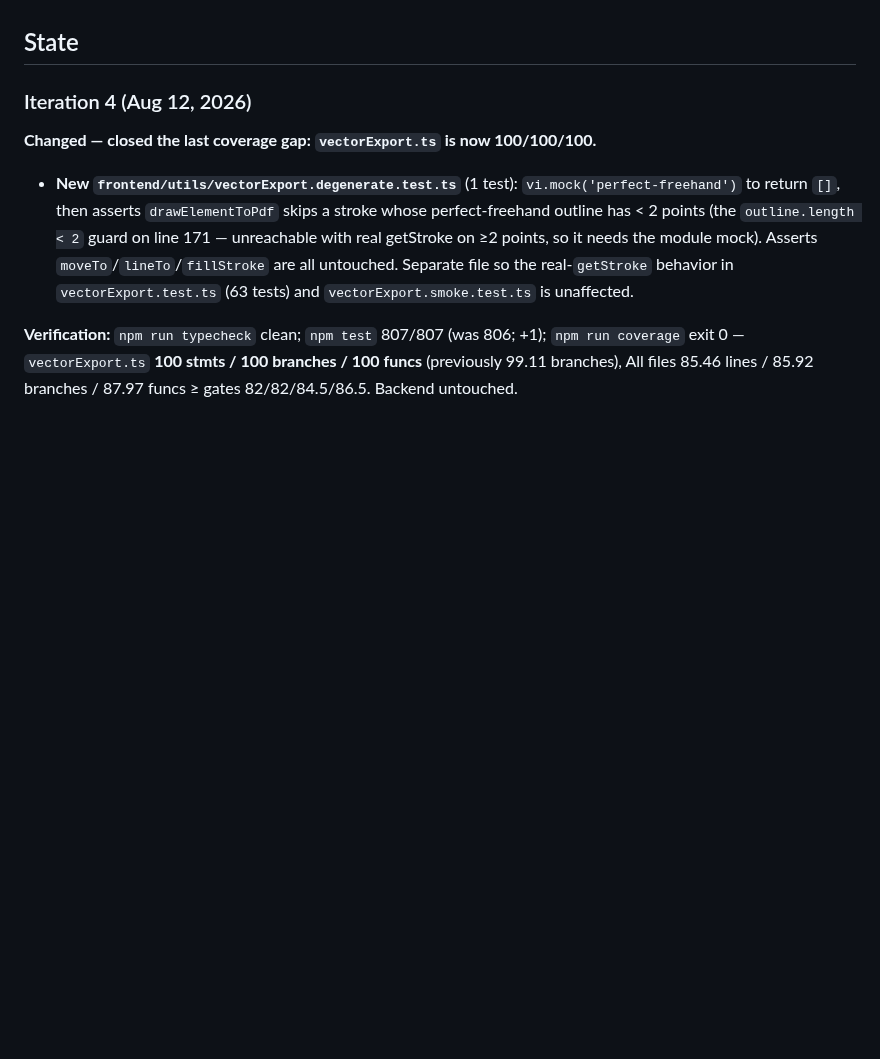
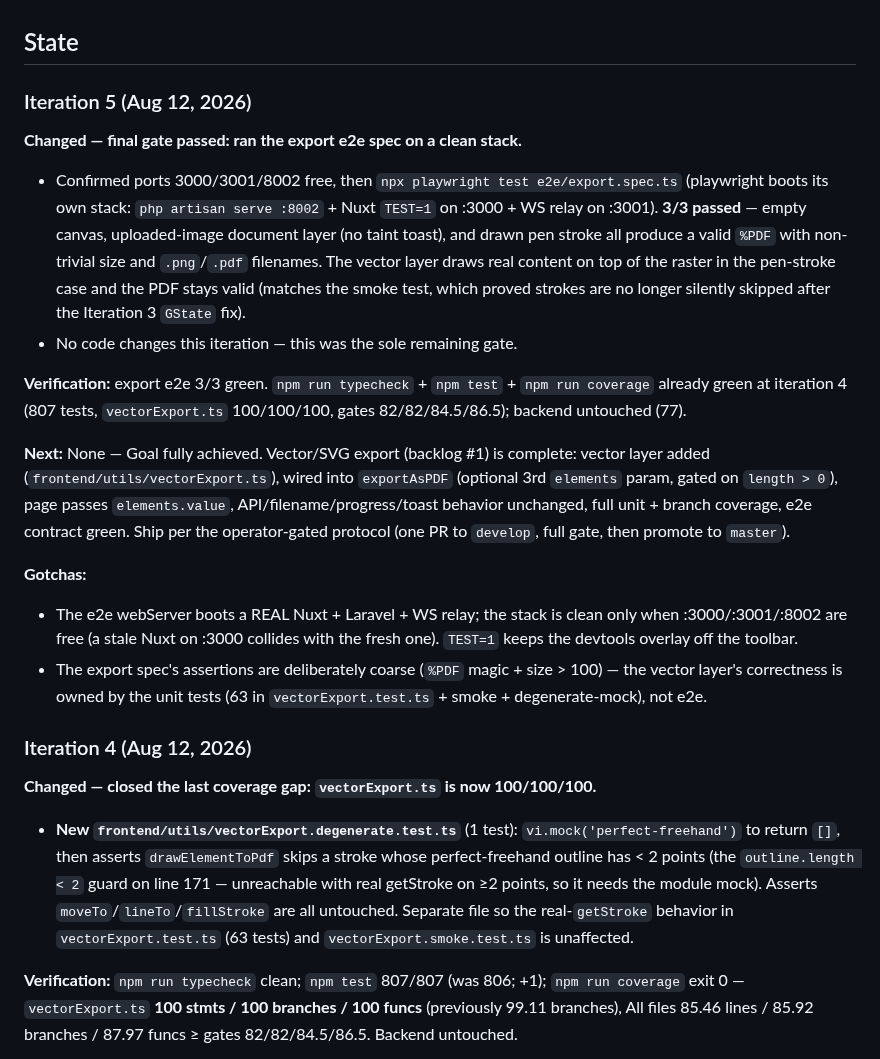
Before and after one commit to alaw989/vp-whiteboard, a Markdown page: ITERATION_NOTES.md, the part around the change. Rendered like a GitHub page; blank space fills up the shorter version.

```diff
--- a/ITERATION_NOTES.md
+++ b/ITERATION_NOTES.md
@@ -33,6 +33,20 @@ Vector/SVG export (backlog #1): add a vector layer to PDF export so shapes stay
 - jsPDF coordinate system: unit 'px', origin top-left (same as Konva) — no scale flip needed.
 
 ## State
+
+### Iteration 5 (Aug 12, 2026)
+
+**Changed — final gate passed: ran the export e2e spec on a clean stack.**
+- Confirmed ports 3000/3001/8002 free, then `npx playwright test e2e/export.spec.ts` (playwright boots its own stack: `php artisan serve :8002` + Nuxt `TEST=1` on :3000 + WS relay on :3001). **3/3 passed** — empty canvas, uploaded-image document layer (no taint toast), and drawn pen stroke all produce a valid `%PDF` with non-trivial size and `.png`/`.pdf` filenames. The vector layer draws real content on top of the raster in the pen-stroke case and the PDF stays valid (matches the smoke test, which proved strokes are no longer silently skipped after the Iteration 3 `GState` fix).
+- No code changes this iteration — this was the sole remaining gate.
+
+**Verification:** export e2e 3/3 green. `npm run typecheck` + `npm test` + `npm run coverage` already green at iteration 4 (807 tests, `vectorExport.ts` 100/100/100, gates 82/82/84.5/86.5); backend untouched (77).
+
+**Next:** None — Goal fully achieved. Vector/SVG export (backlog #1) is complete: vector layer added (`frontend/utils/vectorExport.ts`), wired into `exportAsPDF` (optional 3rd `elements` param, gated on `length > 0`), page passes `elements.value`, API/filename/progress/toast behavior unchanged, full unit + branch coverage, e2e contract green. Ship per the operator-gated protocol (one PR to `develop`, full gate, then promote to `master`).
+
+**Gotchas:**
+- The e2e webServer boots a REAL Nuxt + Laravel + WS relay; the stack is clean only when :3000/:3001/:8002 are free (a stale Nuxt on :3000 collides with the fresh one). `TEST=1` keeps the devtools overlay off the toolbar.
+- The export spec's assertions are deliberately coarse (`%PDF` magic + size > 100) — the vector layer's correctness is owned by the unit tests (63 in `vectorExport.test.ts` + smoke + degenerate-mock), not e2e.
 
 ### Iteration 4 (Aug 12, 2026)
 
```
